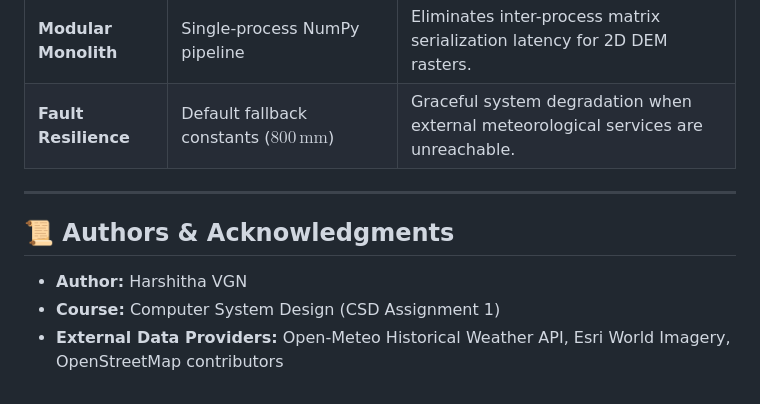
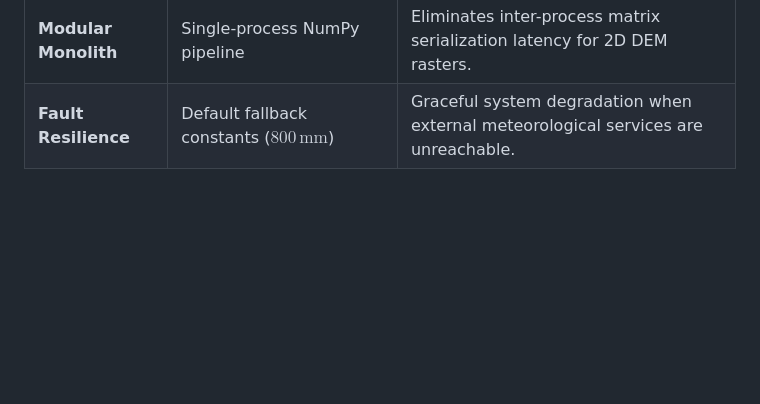
Before and after one commit to harshitha-VGN/candidate_pond_location_finder, a Markdown page: README.md, the part around the change. GitHub-like rendering; blank space fills up the shorter version.

Commit message:
updated README
Removed authors and acknowledgments section from README.

```diff
--- a/README.md
+++ b/README.md
@@ -200,11 +200,3 @@ curl -X POST http://localhost:5000/analyzeContour \
 | **In-Memory Caching** | Coordinate hash cache in `pond_selector.py` | Reduces rainfall query latency from $\sim 800\,\text{ms}$ to $< 1\,\text{ms}$ for adjacent queries. |
 | **Modular Monolith** | Single-process NumPy pipeline | Eliminates inter-process matrix serialization latency for 2D DEM rasters. |
 | **Fault Resilience** | Default fallback constants ($800\,\text{mm}$) | Graceful system degradation when external meteorological services are unreachable. |
-
----
-
-## 📜 Authors & Acknowledgments
-
-- **Author:** Harshitha VGN
-- **Course:** Computer System Design (CSD Assignment 1)
-- **External Data Providers:** Open-Meteo Historical Weather API, Esri World Imagery, OpenStreetMap contributors
```
